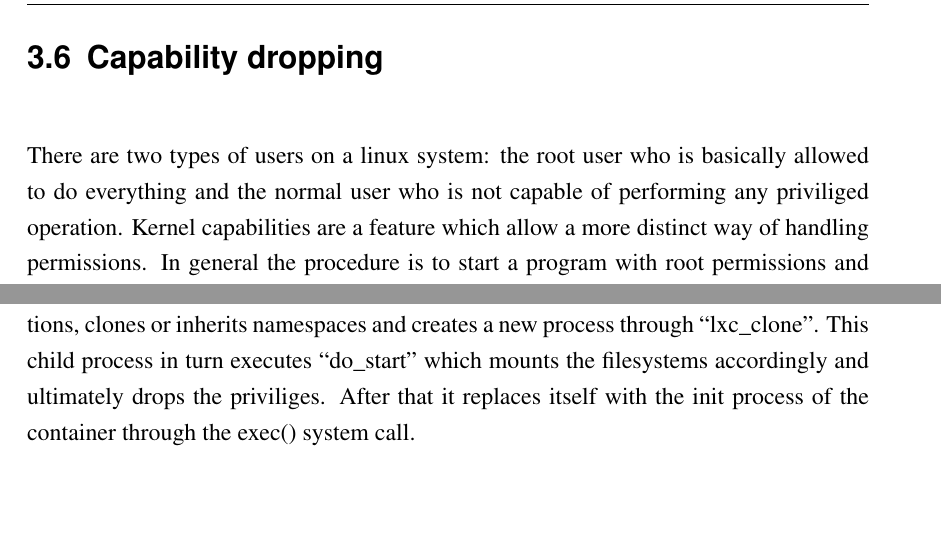
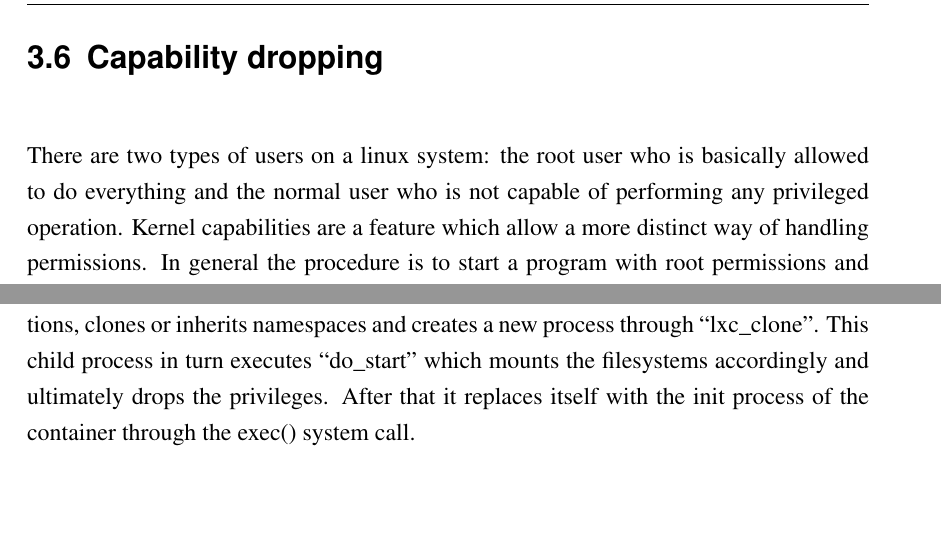
Before and after one commit to doeik/Bachelorarbeit, a LaTeX thesis (vorlage-bachelor/master.tex, which reads vorlage-bachelor/security.tex): two parts of page 20 of 31, joined at a grey line, cut so that both start at the same text. Compiled offline with pdfLaTeX.

Commit message:
fixed some typos

```diff
--- a/vorlage-bachelor/security.tex
+++ b/vorlage-bachelor/security.tex
@@ -111,7 +111,7 @@ Fuse (filesystem in userspace) allows unprivileged mounting of devices...
 \section{Capability dropping}
 
 There are two types of users on a linux system: the root user who is basically allowed to do everything and the normal user
-who is not capable of performing any priviliged operation. Kernel capabilities are a feature which allow a more distinct way of handling
+who is not capable of performing any privileged operation. Kernel capabilities are a feature which allow a more distinct way of handling
 permissions. In general the procedure is to start a program with root permissions and then dropping capabilities from the prevailing full set.
 Any child process spawned will inherit this capability subset.
 In some situations it might be more suitable to grant just a few capabilities while dropping the others, or maybe a program wants to do
@@ -123,7 +123,7 @@ hotkey ctrl+alt+del the machine could easily be rebooted circumventing the conta
 Then ``lxc\_init'' is executed which mainly loads the seccomp policies, sets the state to ``STARTING'' and environment variables for
 a pre-setup hook script. Slightly afterwards ``lxc\_spawn'' is executed which then sets up cgroups according to the config specifications,
 clones or inherits namespaces and creates a new process through ``lxc\_clone''. This child process in turn executes ``do\_start'' which
-mounts the filesystems accordingly and ultimately drops the priviliges. After that it replaces itself with the init process of
+mounts the filesystems accordingly and ultimately drops the privileges. After that it replaces itself with the init process of
 the container through the exec() system call.
 
 \section{Mountpoints}
```
